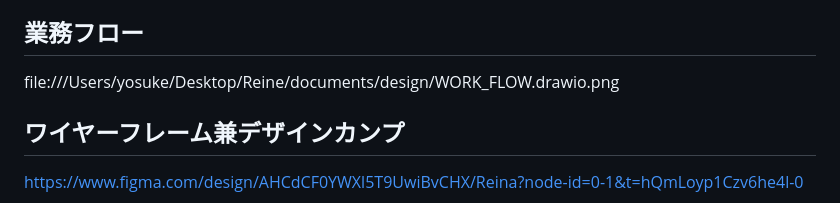
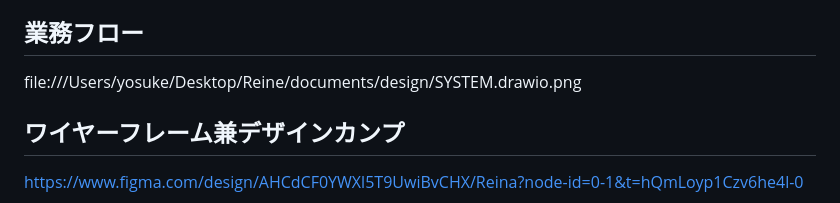
Before and after one commit to y3kh6s03/Reane, a Markdown page: documents/document.md, the part around the change. GitHub-like rendering.

```diff
--- a/documents/document.md
+++ b/documents/document.md
@@ -12,7 +12,7 @@
 【まったくの未経験の分野でも情報を精査することができ、マンダラチャートの作成の精度向上し、目標達成をサポートします】
 
 ## 業務フロー
-file:///Users/yosuke/Desktop/Reine/documents/design/WORK_FLOW.drawio.png
+file:///Users/yosuke/Desktop/Reine/documents/design/SYSTEM.drawio.png
 
 ## ワイヤーフレーム兼デザインカンプ
 https://www.figma.com/design/AHCdCF0YWXl5T9UwiBvCHX/Reina?node-id=0-1&t=hQmLoyp1Czv6he4l-0
```
